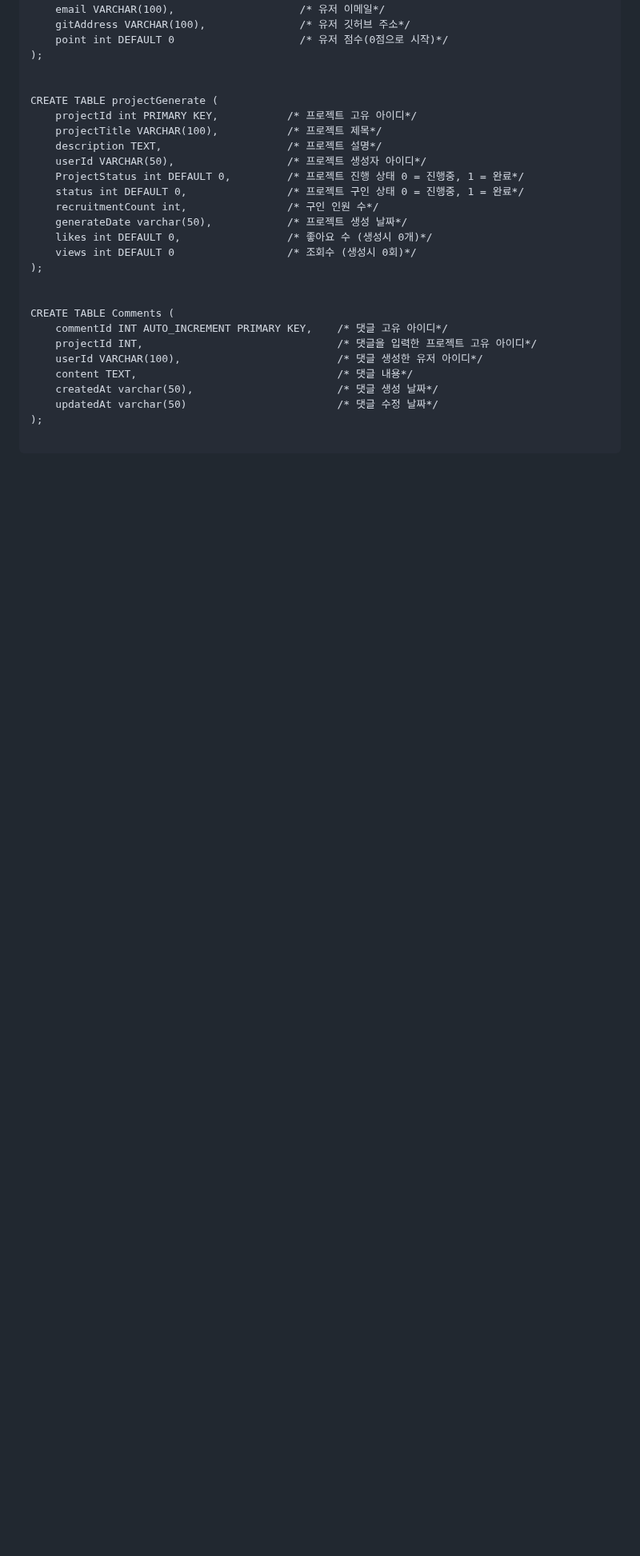
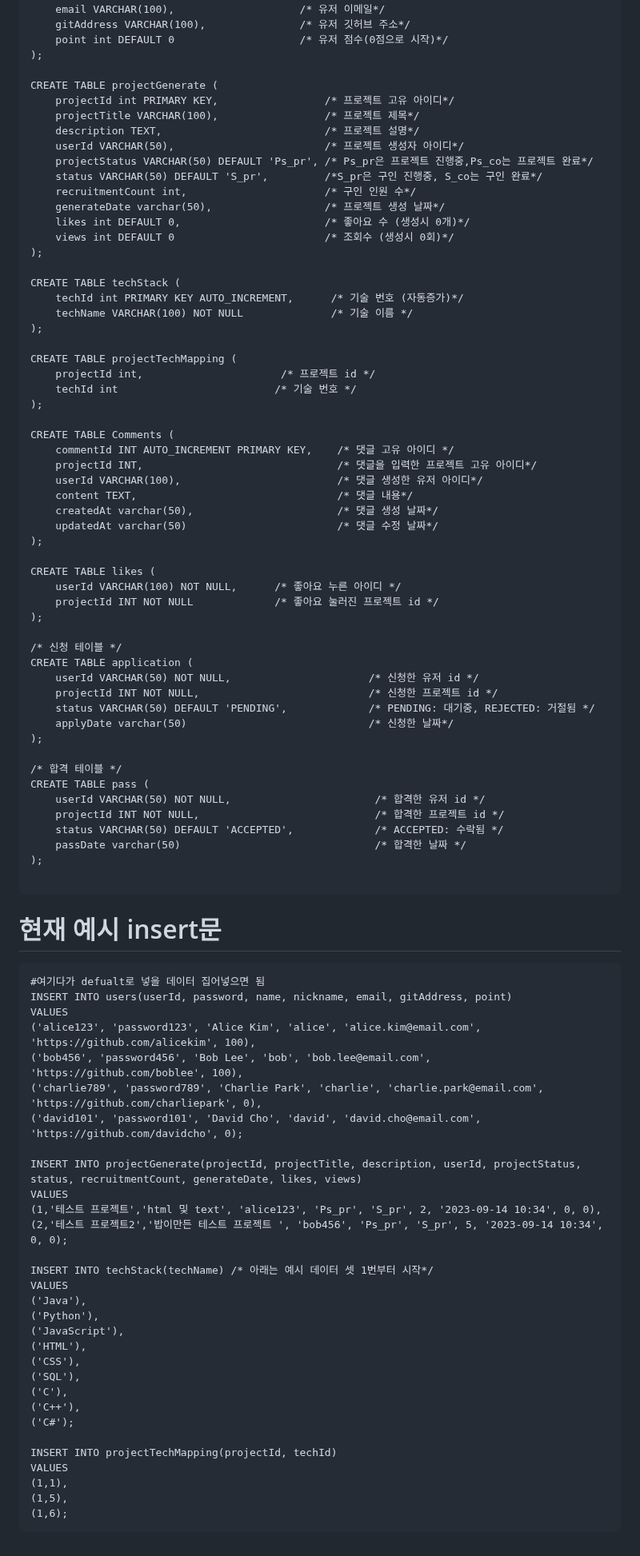
Before and after one commit to Jung-sunghoon/capstone_backend, a Markdown page: README.md, the part around one of its changes. Shown at 80% size. GitHub-like rendering; blank space fills up the shorter version.

````diff
--- a/README.md
+++ b/README.md
@@ -191,23 +272,31 @@ CREATE TABLE users (
     point int DEFAULT 0                    /* 유저 점수(0점으로 시작)*/
 );
 
-
 CREATE TABLE projectGenerate (
-    projectId int PRIMARY KEY,           /* 프로젝트 고유 아이디*/
-    projectTitle VARCHAR(100),           /* 프로젝트 제목*/
-    description TEXT,                    /* 프로젝트 설명*/
-    userId VARCHAR(50),                  /* 프로젝트 생성자 아이디*/
-    ProjectStatus int DEFAULT 0,         /* 프로젝트 진행 상태 0 = 진행중, 1 = 완료*/
-    status int DEFAULT 0,                /* 프로젝트 구인 상태 0 = 진행중, 1 = 완료*/
-    recruitmentCount int,                /* 구인 인원 수*/
-    generateDate varchar(50),            /* 프로젝트 생성 날짜*/
-    likes int DEFAULT 0,                 /* 좋아요 수 (생성시 0개)*/
-    views int DEFAULT 0                  /* 조회수 (생성시 0회)*/
+    projectId int PRIMARY KEY,                 /* 프로젝트 고유 아이디*/
+    projectTitle VARCHAR(100),                 /* 프로젝트 제목*/
+    description TEXT,                          /* 프로젝트 설명*/
+    userId VARCHAR(50),                        /* 프로젝트 생성자 아이디*/
+    projectStatus VARCHAR(50) DEFAULT 'Ps_pr', /* Ps_pr은 프로젝트 진행중,Ps_co는 프로젝트 완료*/
+    status VARCHAR(50) DEFAULT 'S_pr',         /*S_pr은 구인 진행중, S_co는 구인 완료*/
+    recruitmentCount int,                      /* 구인 인원 수*/
+    generateDate varchar(50),                  /* 프로젝트 생성 날짜*/
+    likes int DEFAULT 0,                       /* 좋아요 수 (생성시 0개)*/
+    views int DEFAULT 0                        /* 조회수 (생성시 0회)*/
 );
 
+CREATE TABLE techStack (
+    techId int PRIMARY KEY AUTO_INCREMENT,      /* 기술 번호 (자동증가)*/
+    techName VARCHAR(100) NOT NULL              /* 기술 이름 */
+);
+
+CREATE TABLE projectTechMapping (
+    projectId int,                      /* 프로젝트 id */
+    techId int                         /* 기술 번호 */
+);
 
 CREATE TABLE Comments (
-    commentId INT AUTO_INCREMENT PRIMARY KEY,    /* 댓글 고유 아이디*/
+    commentId INT AUTO_INCREMENT PRIMARY KEY,    /* 댓글 고유 아이디 */
     projectId INT,                               /* 댓글을 입력한 프로젝트 고유 아이디*/
     userId VARCHAR(100),                         /* 댓글 생성한 유저 아이디*/
     content TEXT,                                /* 댓글 내용*/
@@ -215,4 +304,61 @@ CREATE TABLE Comments (
     updatedAt varchar(50)                        /* 댓글 수정 날짜*/
 );
 
+CREATE TABLE likes (
+    userId VARCHAR(100) NOT NULL,      /* 좋아요 누른 아이디 */
+    projectId INT NOT NULL             /* 좋아요 눌러진 프로젝트 id */
+);
+
+/* 신청 테이블 */
+CREATE TABLE application (
+    userId VARCHAR(50) NOT NULL,                      /* 신청한 유저 id */
+    projectId INT NOT NULL,                           /* 신청한 프로젝트 id */
+    status VARCHAR(50) DEFAULT 'PENDING',             /* PENDING: 대기중, REJECTED: 거절됨 */
+    applyDate varchar(50)                             /* 신청한 날짜*/
+);
+
+/* 합격 테이블 */
+CREATE TABLE pass (
+    userId VARCHAR(50) NOT NULL,                       /* 합격한 유저 id */
+    projectId INT NOT NULL,                            /* 합격한 프로젝트 id */
+    status VARCHAR(50) DEFAULT 'ACCEPTED',             /* ACCEPTED: 수락됨 */
+    passDate varchar(50)                               /* 합격한 날짜 */
+);
+
 ```
+
+현재 예시 insert문
+====
+
+```
+#여기다가 defualt로 넣을 데이터 집어넣으면 됨
+INSERT INTO users(userId, password, name, nickname, email, gitAddress, point)
+VALUES
+('alice123', 'password123', 'Alice Kim', 'alice', 'alice.kim@email.com', 'https://github.com/alicekim', 100),
+('bob456', 'password456', 'Bob Lee', 'bob', 'bob.lee@email.com', 'https://github.com/boblee', 100),
+('charlie789', 'password789', 'Charlie Park', 'charlie', 'charlie.park@email.com', 'https://github.com/charliepark', 0),
+('david101', 'password101', 'David Cho', 'david', 'david.cho@email.com', 'https://github.com/davidcho', 0);
+
+INSERT INTO projectGenerate(projectId, projectTitle, description, userId, projectStatus, status, recruitmentCount, generateDate, likes, views)
+VALUES
+(1,'테스트 프로젝트','html 및 text', 'alice123', 'Ps_pr', 'S_pr', 2, '2023-09-14 10:34', 0, 0),
+(2,'테스트 프로젝트2','밥이만든 테스트 프로젝트 ', 'bob456', 'Ps_pr', 'S_pr', 5, '2023-09-14 10:34', 0, 0);
+
+INSERT INTO techStack(techName) /* 아래는 예시 데이터 셋 1번부터 시작*/
+VALUES
+('Java'),
+('Python'),
+('JavaScript'),
+('HTML'),
+('CSS'),
+('SQL'),
+('C'),
+('C++'),
+('C#');
+
+INSERT INTO projectTechMapping(projectId, techId)
+VALUES
+(1,1),
+(1,5),
+(1,6);
+```
````
Also changed, not shown: other parts of README.md (+83 -2 lines).
